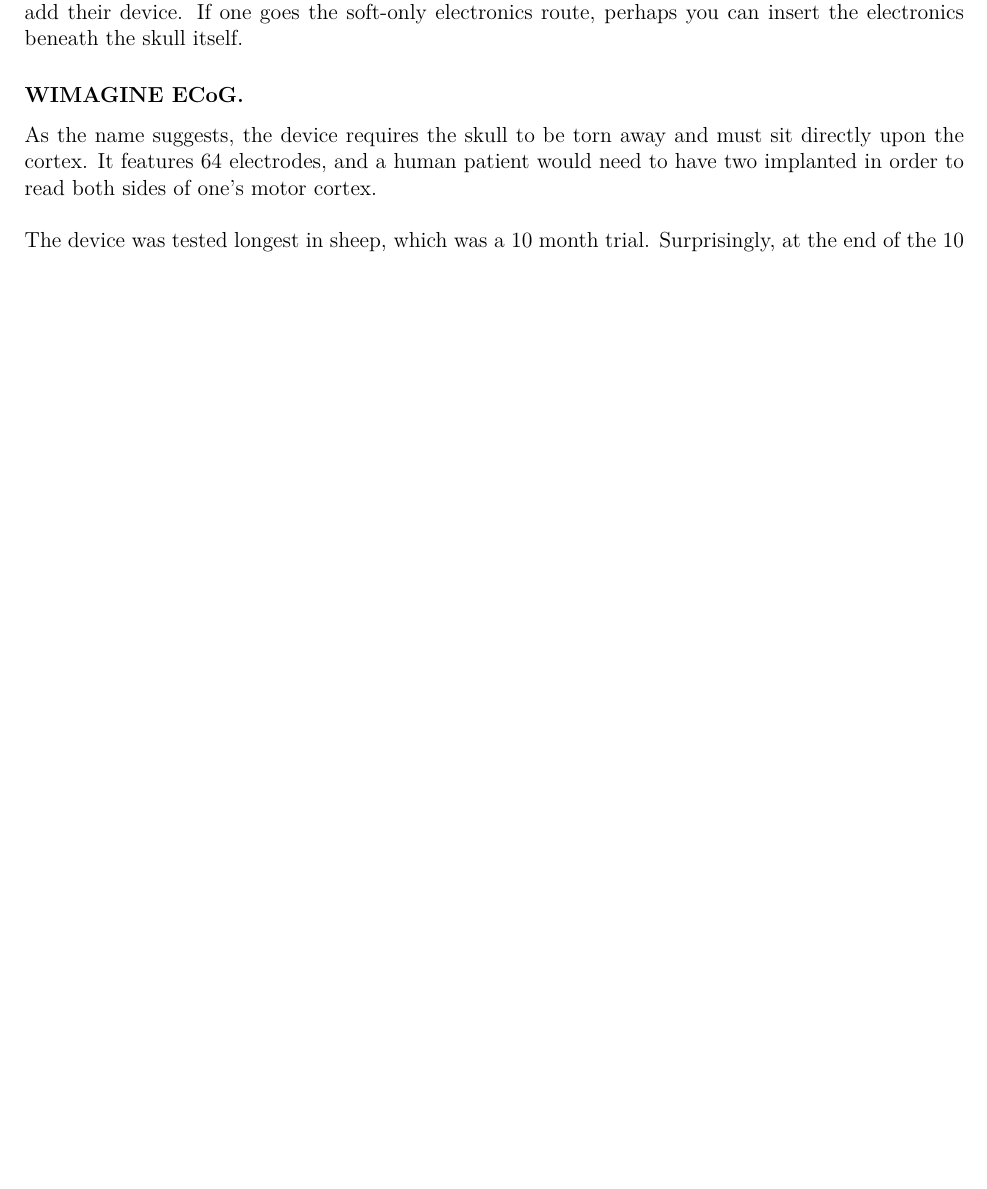
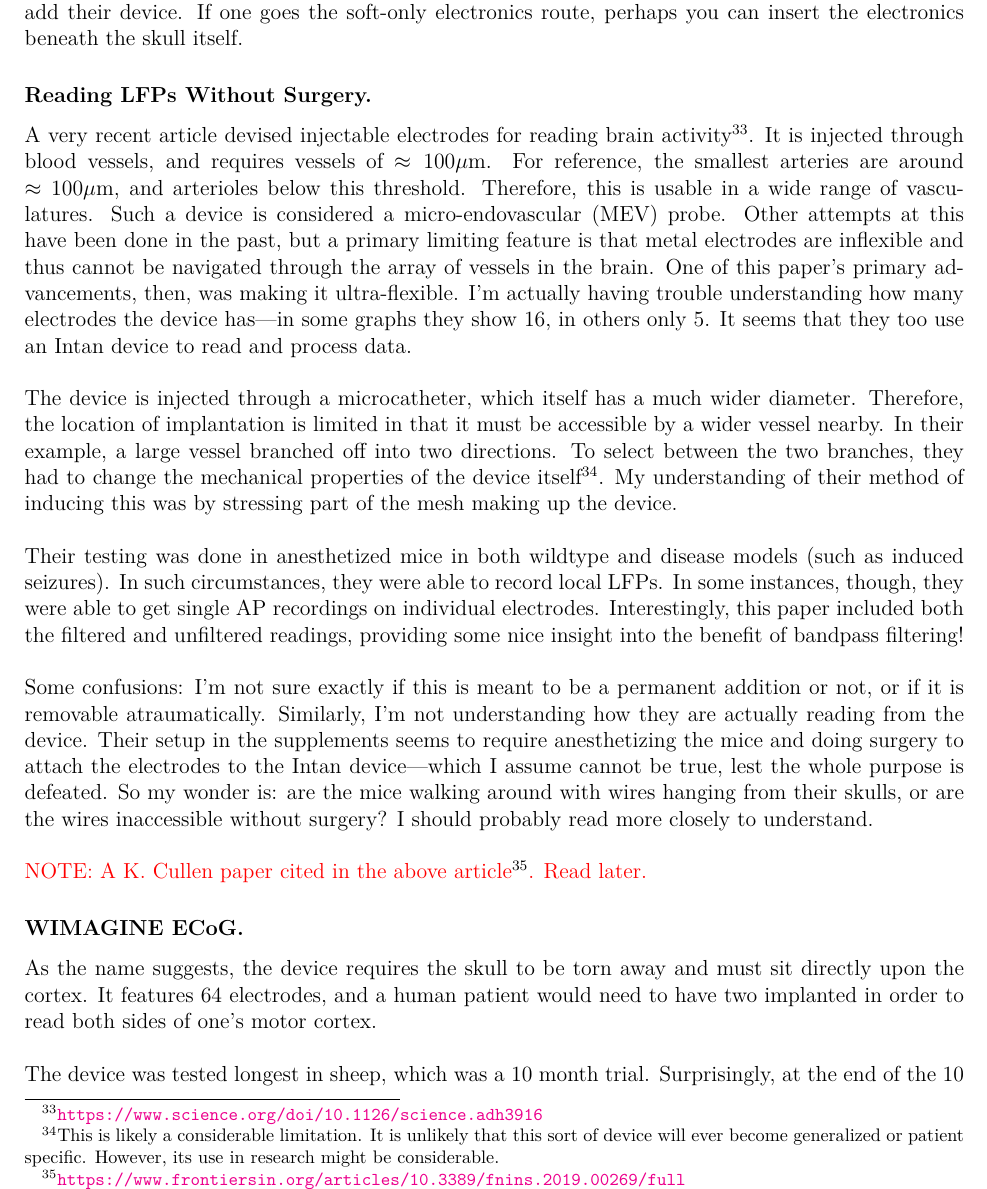
Before and after one commit to jpowell24/my_textbook, a LaTeX thesis (main.tex): part of page 89 of 95 before the commit and part of page 89 of 96 after it, cut so that both start at the same text, the shorter picture padded with empty space. Compiled offline with pdfLaTeX.

Commit message:
micro vascular electrode paper

```diff
--- a/main.tex
+++ b/main.tex
@@ -3168,6 +3168,19 @@
 \subsubsection{Soft vs. Hard Electronics.}
 The importance of the electronic's physical form has been considered by the Courtine group as well\footnote{\url{https://www.science.org/doi/10.1126/science.1260318}}. In their case, they looked specifically at the electrode paddly inserted into the spinal cord. Notably, they did not use this device in their recent, Lorach \textit{et al}. 2023 paper. One problem I personally find is that in using hard electronics, one immediately resolves to doing massive cranioplasty in order to add their device. If one goes the soft-only electronics route, perhaps you can insert the electronics beneath the skull itself.
 
+\subsubsection{Reading LFPs Without Surgery.}
+
+A very recent article devised injectable electrodes for reading brain activity\footnote{\url{https://www.science.org/doi/10.1126/science.adh3916}}. It is injected through blood vessels, and requires vessels of $\approx 100 \mu$m. For reference, the smallest arteries are around $\approx 100 \mu$m, and arterioles below this threshold. Therefore, this is usable in a wide range of vasculatures. Such a device is considered a micro-endovascular (MEV) probe. Other attempts at this have been done in the past, but a primary limiting feature is that metal electrodes are inflexible and thus cannot be navigated through the array of vessels in the brain. One of this paper's primary advancements, then, was making it ultra-flexible. I'm actually having trouble understanding how many electrodes the device has---in some graphs they show 16, in others only 5. It seems that they too use an Intan device to read and process data.\newline
+
+The device is injected through a microcatheter, which itself has a much wider diameter. Therefore, the location of implantation is limited in that it must be accessible by a wider vessel nearby. In their example, a large vessel branched off into two directions. To select between the two branches, they had to change the mechanical properties of the device itself\footnote{This is likely a considerable limitation. It is unlikely that this sort of device will ever become generalized or patient specific. However, its use in research might be considerable.}. My understanding of their method of inducing this was by stressing part of the mesh making up the device.\newline
+
+Their testing was done in anesthetized mice in both wildtype and disease models (such as induced seizures). In such circumstances, they were able to record local LFPs. In some instances, though, they were able to get single AP recordings on individual electrodes. Interestingly, this paper included both the filtered and unfiltered readings, providing some nice insight into the benefit of bandpass filtering!\newline
+
+Some confusions: I'm not sure exactly if this is meant to be a permanent addition or not, or if it is removable atraumatically. Similarly, I'm not understanding how they are actually reading from the device. Their setup in the supplements seems to require anesthetizing the mice and doing surgery to attach the electrodes to the Intan device---which I assume cannot be true, lest the whole purpose is defeated. So my wonder is: are the mice walking around with wires hanging from their skulls, or are the wires inaccessible without surgery? I should probably read more closely to understand.\newline
+
+
+\textcolor{red}{NOTE: A K. Cullen paper cited in the above article\footnote{\url{https://www.frontiersin.org/articles/10.3389/fnins.2019.00269/full}}. Read later.}
+
 \subsubsection{WIMAGINE ECoG.}
 As the name suggests, the device requires the skull to be torn away and must sit directly upon the cortex. It features 64 electrodes, and a human patient would need to have two implanted in order to read both sides of one's motor cortex.\newline
 
```
